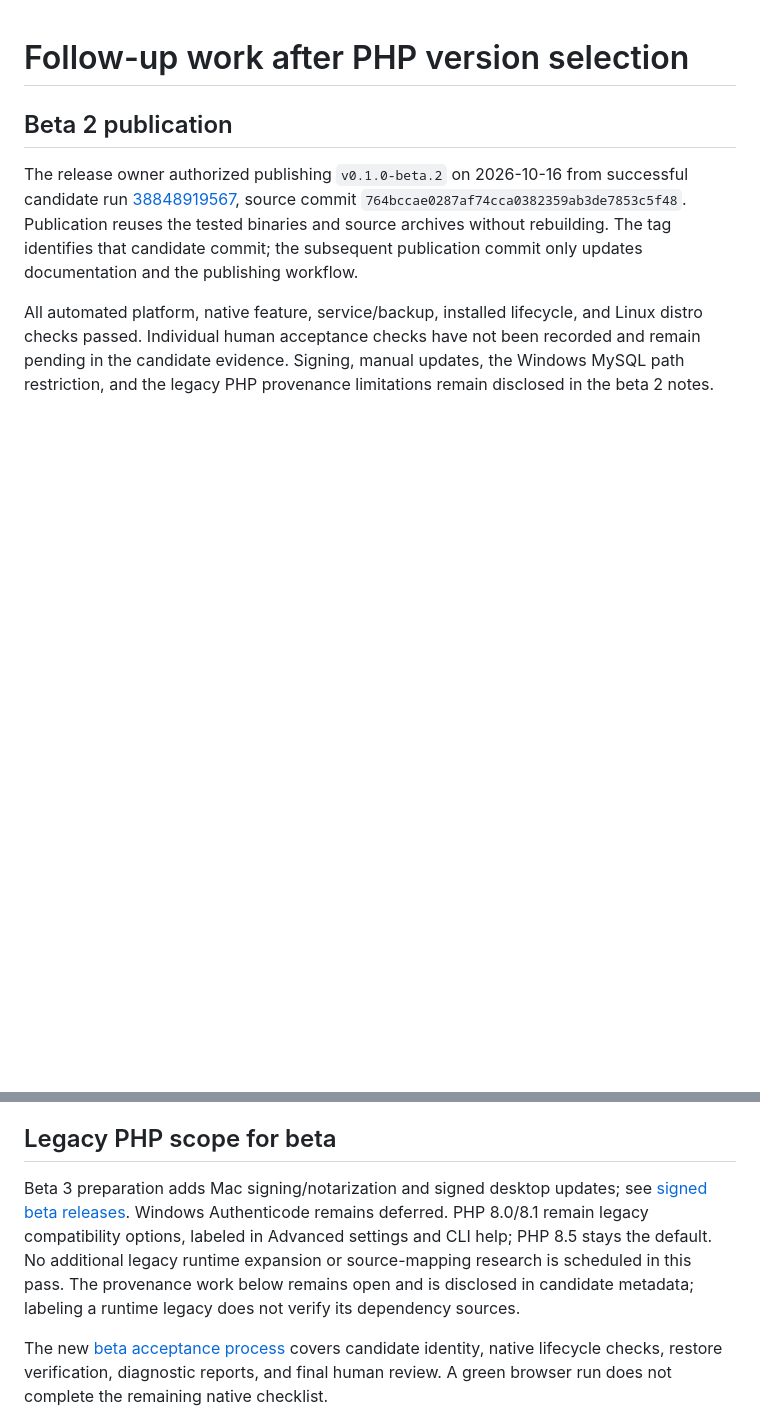
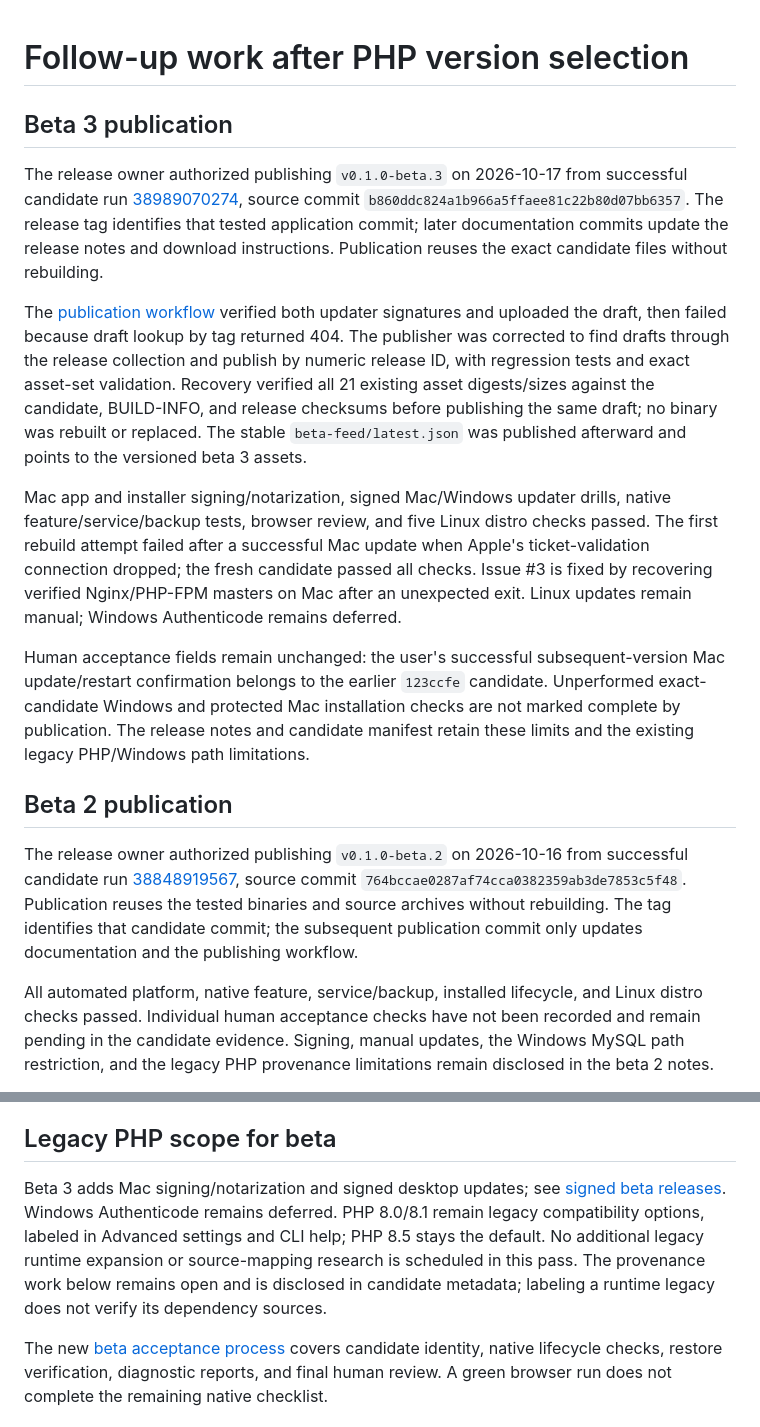
Before and after one commit to RizzRioo06/fairway-xmp, a Markdown page: docs/release-follow-ups.md, 2 parts joined by grey strips. Drawn GitHub-style; blank space fills up the shorter version.

```diff
--- a/docs/release-follow-ups.md
+++ b/docs/release-follow-ups.md
@@ -1,4 +1,14 @@
 # Follow-up work after PHP version selection
+
+## Beta 3 publication
+
+The release owner authorized publishing `v0.1.0-beta.3` on 2026-10-17 from successful candidate run [38989070274](https://github.com/eimg/fairway-xmp/actions/runs/38989070274), source commit `b860ddc824a1b966a5ffaee81c22b80d07bb6357`. The release tag identifies that tested application commit; later documentation commits update the release notes and download instructions. Publication reuses the exact candidate files without rebuilding.
+
+The [publication workflow](https://github.com/eimg/fairway-xmp/actions/runs/38992340587) verified both updater signatures and uploaded the draft, then failed because draft lookup by tag returned 404. The publisher was corrected to find drafts through the release collection and publish by numeric release ID, with regression tests and exact asset-set validation. Recovery verified all 21 existing asset digests/sizes against the candidate, BUILD-INFO, and release checksums before publishing the same draft; no binary was rebuilt or replaced. The stable `beta-feed/latest.json` was published afterward and points to the versioned beta 3 assets.
+
+Mac app and installer signing/notarization, signed Mac/Windows updater drills, native feature/service/backup tests, browser review, and five Linux distro checks passed. The first rebuild attempt failed after a successful Mac update when Apple's ticket-validation connection dropped; the fresh candidate passed all checks. Issue #3 is fixed by recovering verified Nginx/PHP-FPM masters on Mac after an unexpected exit. Linux updates remain manual; Windows Authenticode remains deferred.
+
+Human acceptance fields remain unchanged: the user's successful subsequent-version Mac update/restart confirmation belongs to the earlier `123ccfe` candidate. Unperformed exact-candidate Windows and protected Mac installation checks are not marked complete by publication. The release notes and candidate manifest retain these limits and the existing legacy PHP/Windows path limitations.
 
 ## Beta 2 publication
 
@@ -12,7 +22,7 @@ Beta 1 is published. The Windows PHP 8.0/8.1 provenance work below remains open
 
 ## Legacy PHP scope for beta
 
-Beta 3 preparation adds Mac signing/notarization and signed desktop updates; see [signed beta releases](signed-beta-releases.md). Windows Authenticode remains deferred. PHP 8.0/8.1 remain legacy compatibility options, labeled in Advanced settings and CLI help; PHP 8.5 stays the default. No additional legacy runtime expansion or source-mapping research is scheduled in this pass. The provenance work below remains open and is disclosed in candidate metadata; labeling a runtime legacy does not verify its dependency sources.
+Beta 3 adds Mac signing/notarization and signed desktop updates; see [signed beta releases](signed-beta-releases.md). Windows Authenticode remains deferred. PHP 8.0/8.1 remain legacy compatibility options, labeled in Advanced settings and CLI help; PHP 8.5 stays the default. No additional legacy runtime expansion or source-mapping research is scheduled in this pass. The provenance work below remains open and is disclosed in candidate metadata; labeling a runtime legacy does not verify its dependency sources.
 
 The new [beta acceptance process](beta-acceptance.md) covers candidate identity, native lifecycle checks, restore verification, diagnostic reports, and final human review. A green browser run does not complete the remaining native checklist.
 
```
Also changed, not shown: PROJECT_SPEC.md (+1 -1 lines), README.md (+14 -9 lines).
